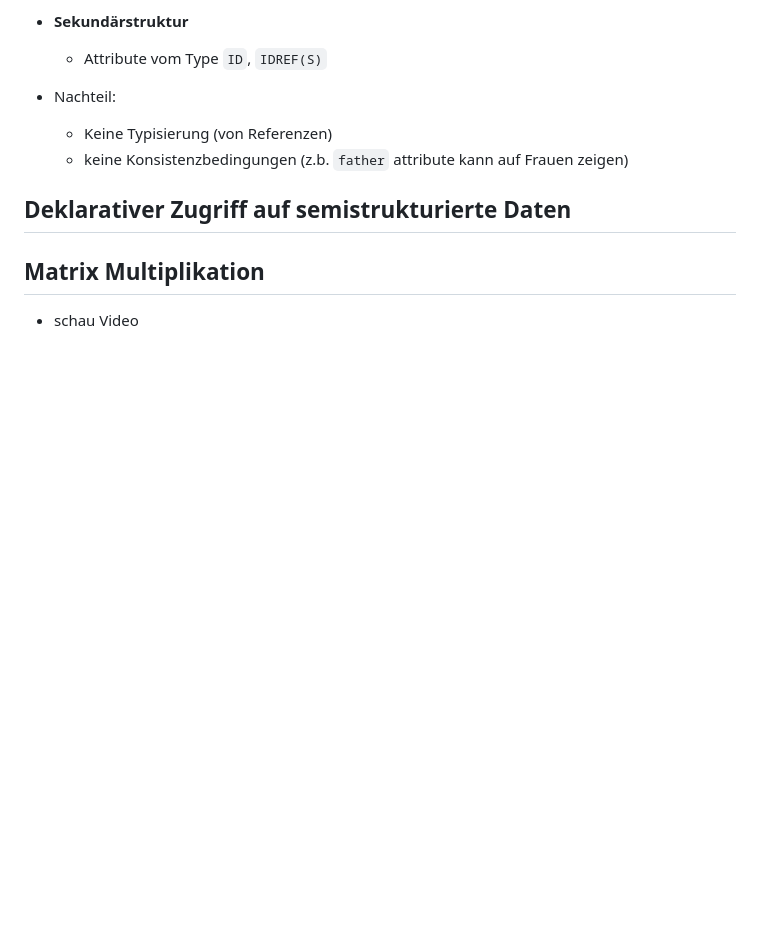
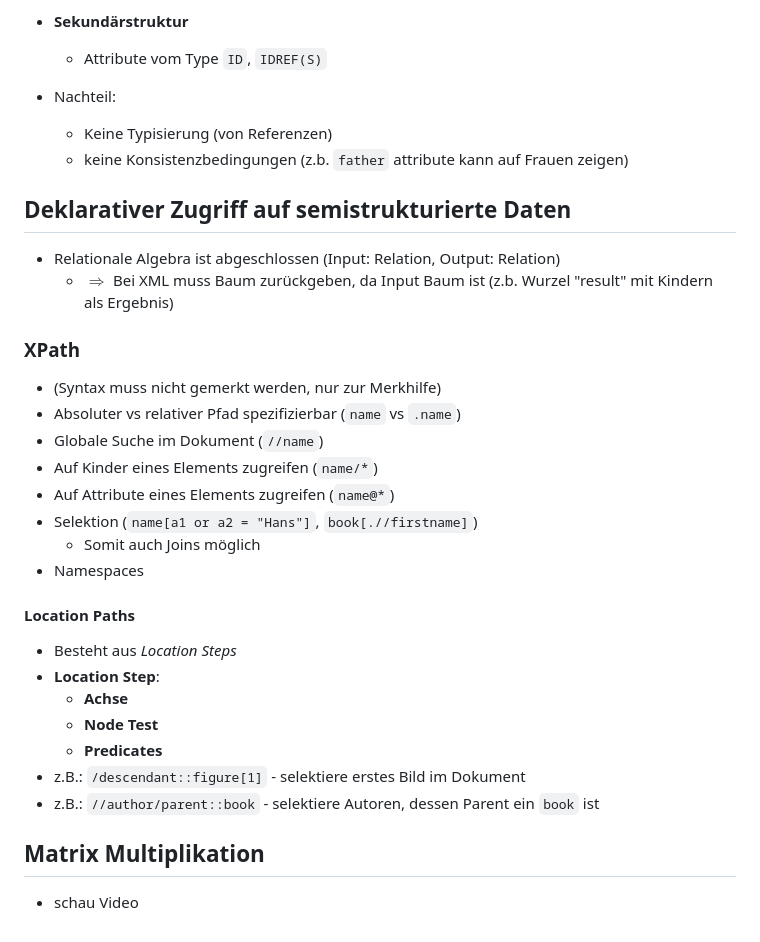
Before and after one commit to MaxM111/jenseits, a Markdown page: summary/summary.md, the part around the change. Drawn GitHub-style; blank space fills up the shorter version.

Commit message:
summarise xpath

```diff
--- a/summary/summary.md
+++ b/summary/summary.md
@@ -580,6 +580,30 @@ WITH RECURSIVE Reaches(from_, to_) AS (
 
 ## Deklarativer Zugriff auf semistrukturierte Daten
 
+- Relationale Algebra ist abgeschlossen (Input: Relation, Output: Relation)
+  - $\Rightarrow$ Bei XML muss Baum zurückgeben, da Input Baum ist (z.b. Wurzel "result" mit Kindern als Ergebnis)
+
+### XPath
+
+- (Syntax muss nicht gemerkt werden, nur zur Merkhilfe)
+- Absoluter vs relativer Pfad spezifizierbar (`name` vs `.name`)
+- Globale Suche im Dokument (`//name`)
+- Auf Kinder eines Elements zugreifen (`name/*`)
+- Auf Attribute eines Elements zugreifen (`name@*`)
+- Selektion (`name[a1 or a2 = "Hans"]`, `book[.//firstname]`)
+  - Somit auch Joins möglich
+- Namespaces
+
+#### Location Paths
+
+- Besteht aus _Location Steps_
+- **Location Step**:
+  - **Achse**
+  - **Node Test**
+  - **Predicates**
+- z.B.: `/descendant::figure[1]` - selektiere erstes Bild im Dokument
+- z.B.: `//author/parent::book` - selektiere Autoren, dessen Parent ein `book` ist
+
 ## Matrix Multiplikation
 
 - schau Video
```
